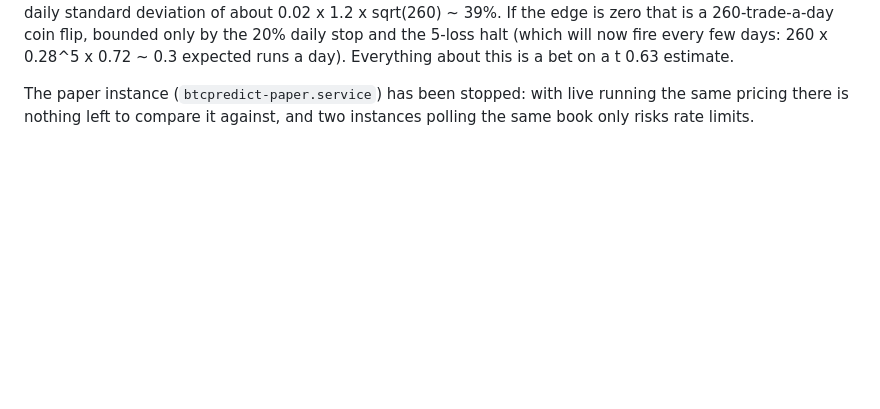
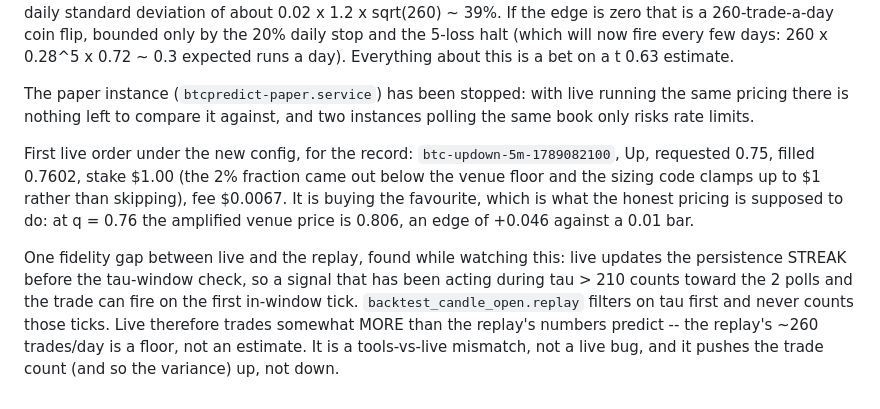
Before and after one commit to ChinSaysL/BinancePrediction, a Markdown page: FINDINGS.md, the part around the change. Drawn GitHub-style; blank space fills up the shorter version.

Commit message:
Record the first live order and the persistence fidelity gap

```diff
--- a/FINDINGS.md
+++ b/FINDINGS.md
@@ -1019,3 +1019,19 @@ expected runs a day). Everything about this is a bet on a t 0.63 estimate.
 The paper instance (`btcpredict-paper.service`) has been stopped: with live
 running the same pricing there is nothing left to compare it against, and two
 instances polling the same book only risks rate limits.
+
+First live order under the new config, for the record: `btc-updown-5m-1789082100`,
+Up, requested 0.75, filled 0.7602, stake $1.00 (the 2% fraction came out below
+the venue floor and the sizing code clamps up to $1 rather than skipping),
+fee $0.0067. It is buying the favourite, which is what the honest pricing is
+supposed to do: at q = 0.76 the amplified venue price is 0.806, an edge of
++0.046 against a 0.01 bar.
+
+One fidelity gap between live and the replay, found while watching this:
+live updates the persistence STREAK before the tau-window check, so a signal
+that has been acting during tau > 210 counts toward the 2 polls and the trade
+can fire on the first in-window tick. `backtest_candle_open.replay` filters on
+tau first and never counts those ticks. Live therefore trades somewhat MORE than
+the replay's numbers predict -- the replay's ~260 trades/day is a floor, not an
+estimate. It is a tools-vs-live mismatch, not a live bug, and it pushes the
+trade count (and so the variance) up, not down.
```
